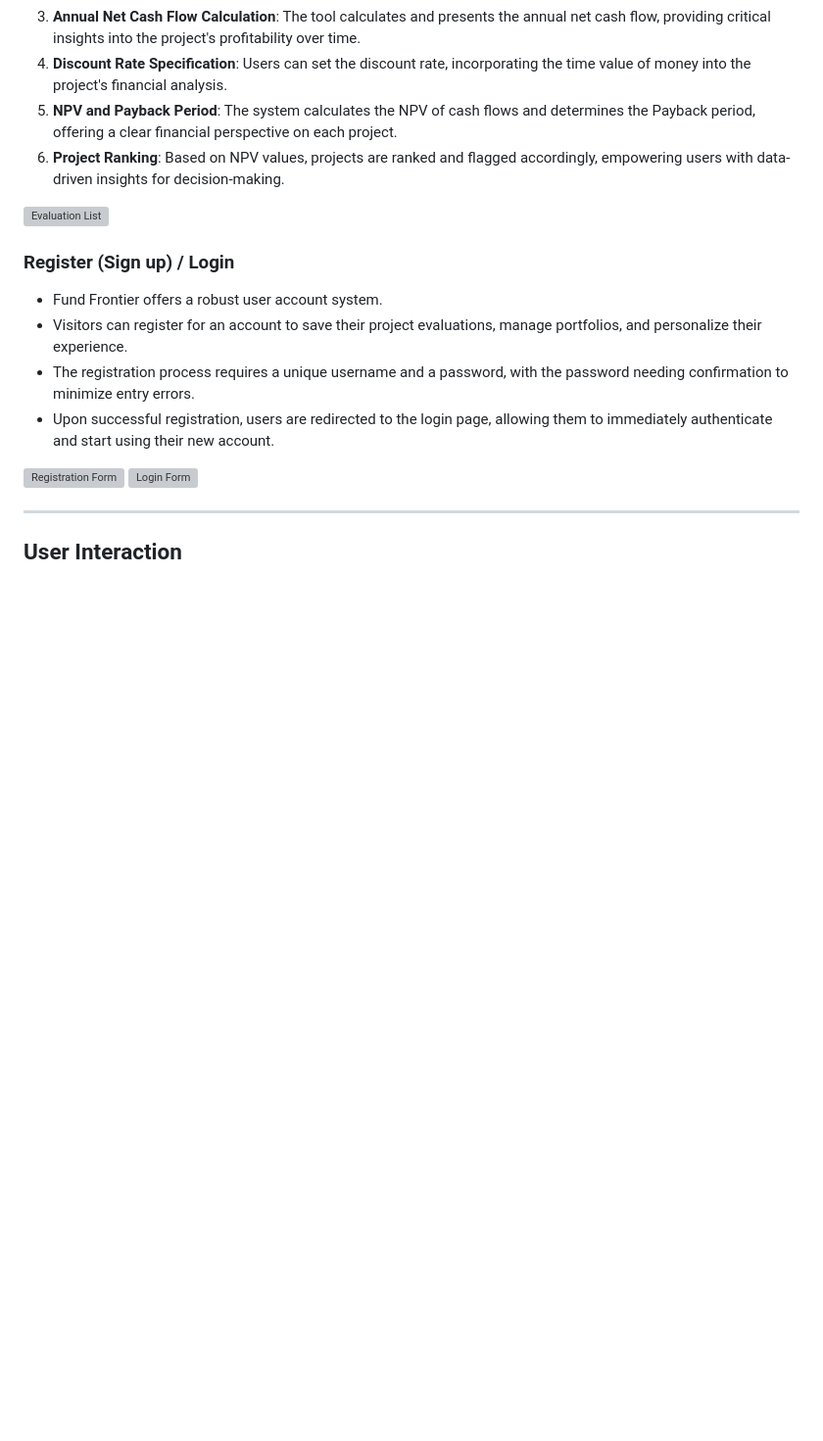
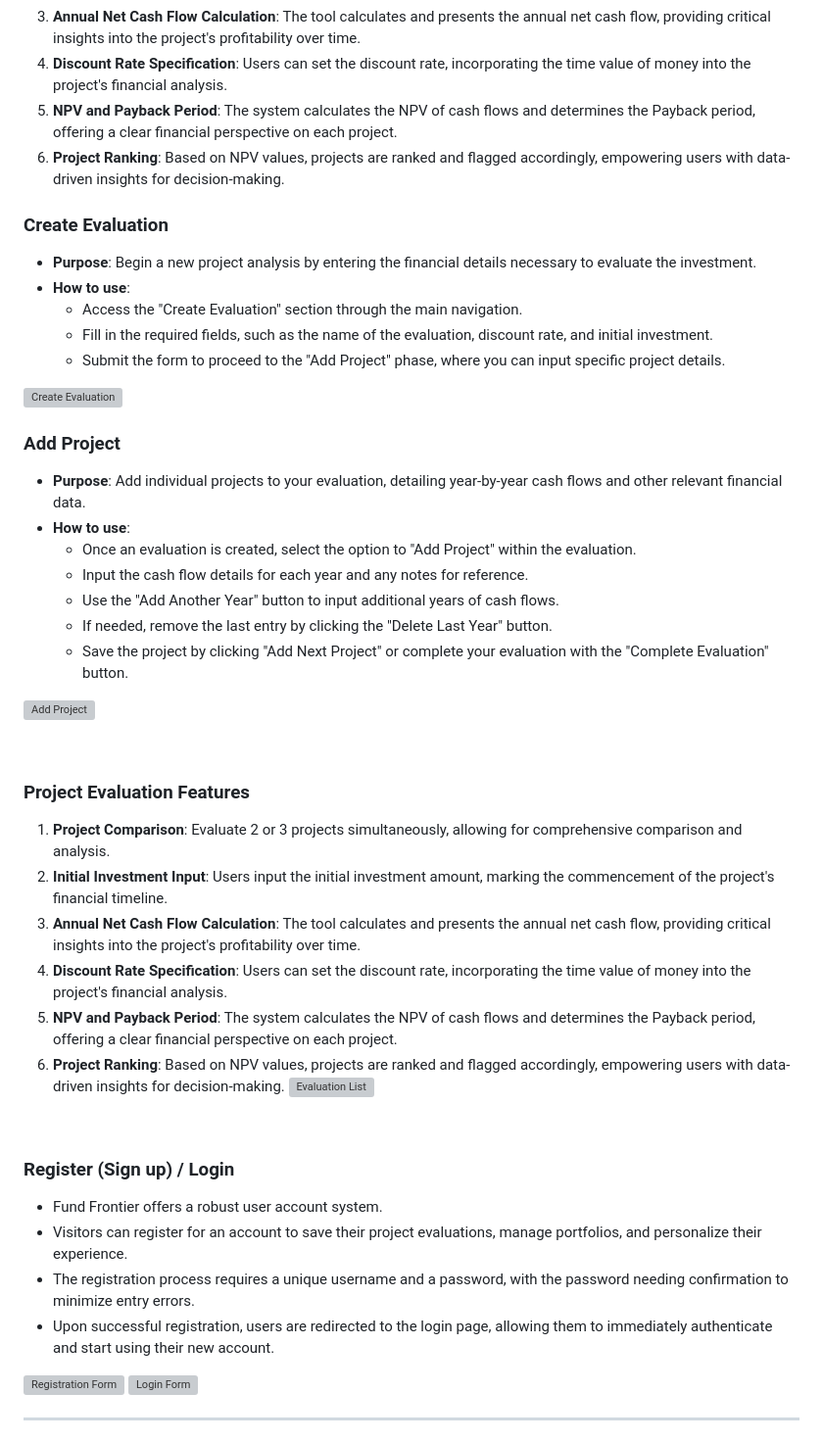
Before and after one commit to sean-meade/fund-frontier, a Markdown page: README.md, the part around the change printed below. Shown: that part at 98% size. Rendered like a GitHub page; blank space fills up the shorter version; grey boxes are pictures that could not be loaded.

```diff
--- a/README.md
+++ b/README.md
@@ -39,4 +39,38 @@ Welcome to Fund Frontier, a NPV Calculator designed to empower users in making i
 5. **NPV and Payback Period**: The system calculates the NPV of cash flows and determines the Payback period, offering a clear financial perspective on each project.
 6. **Project Ranking**: Based on NPV values, projects are ranked and flagged accordingly, empowering users with data-driven insights for decision-making.
 
-![Evaluation List](https://i.imgur.com/OfsufCJ.png)
+### Create Evaluation
+
+- **Purpose**: Begin a new project analysis by entering the financial details necessary to evaluate the investment.
+- **How to use**:
+  - Access the "Create Evaluation" section through the main navigation.
+  - Fill in the required fields, such as the name of the evaluation, discount rate, and initial investment.
+  - Submit the form to proceed to the "Add Project" phase, where you can input specific project details.
+
+![Create Evaluation](https://i.imgur.com/L13ZXZm.png)
+<br>
+
+### Add Project
+
+- **Purpose**: Add individual projects to your evaluation, detailing year-by-year cash flows and other relevant financial data.
+- **How to use**:
+  - Once an evaluation is created, select the option to "Add Project" within the evaluation.
+  - Input the cash flow details for each year and any notes for reference.
+  - Use the "Add Another Year" button to input additional years of cash flows.
+  - If needed, remove the last entry by clicking the "Delete Last Year" button.
+  - Save the project by clicking "Add Next Project" or complete your evaluation with the "Complete Evaluation" button.
+
+![Add Project](https://i.imgur.com/9mud3GF.png)
+
+<br>
+
+### Project Evaluation Features
+
+1. **Project Comparison**: Evaluate 2 or 3 projects simultaneously, allowing for comprehensive comparison and analysis.
+2. **Initial Investment Input**: Users input the initial investment amount, marking the commencement of the project's financial timeline.
+3. **Annual Net Cash Flow Calculation**: The tool calculates and presents the annual net cash flow, providing critical insights into the project's profitability over time.
+4. **Discount Rate Specification**: Users can set the discount rate, incorporating the time value of money into the project's financial analysis.
+5. **NPV and Payback Period**: The system calculates the NPV of cash flows and determines the Payback period, offering a clear financial perspective on each project.
+6. **Project Ranking**: Based on NPV values, projects are ranked and flagged accordingly, empowering users with data-driven insights for decision-making.
+![Evaluation List](https://i.imgur.com/ypLWyk2.png)
+
```
Also changed, not shown: other parts of README.md (+1 -0 lines).
